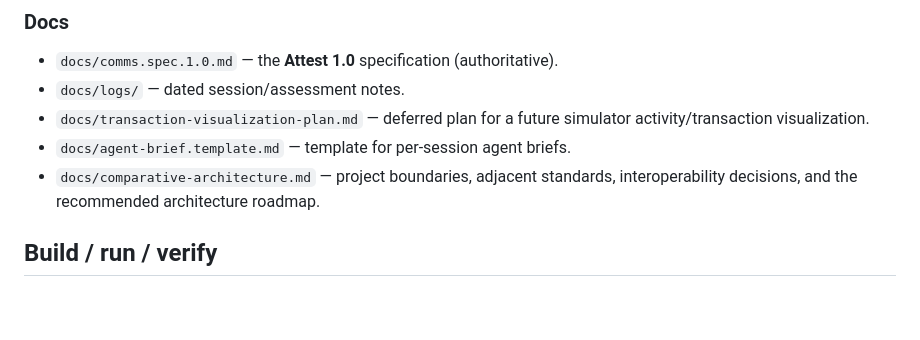
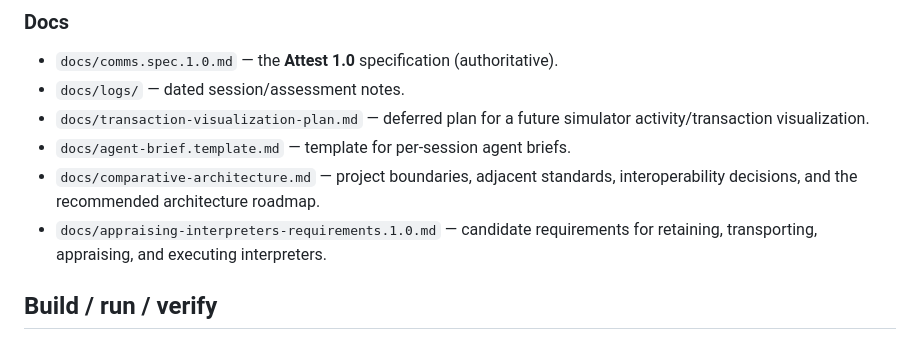
Before and after one commit to matan1/comms, a Markdown page: docs/project-primer.md, the part around the change. Rendered like a GitHub page; blank space fills up the shorter version.

```diff
--- a/docs/project-primer.md
+++ b/docs/project-primer.md
@@ -76,6 +76,8 @@ protocol implementation and vice versa.
 - `docs/agent-brief.template.md` — template for per-session agent briefs.
 - `docs/comparative-architecture.md` — project boundaries, adjacent standards,
   interoperability decisions, and the recommended architecture roadmap.
+- `docs/appraising-interpreters-requirements.1.0.md` — candidate requirements
+  for retaining, transporting, appraising, and executing interpreters.
 
 ## Build / run / verify
 
```
Also changed, not shown: docs/appraising-interpreters-requirements.1.0.md (added, +387 -0 lines), docs/comparative-architecture.md (+35 -8 lines).
